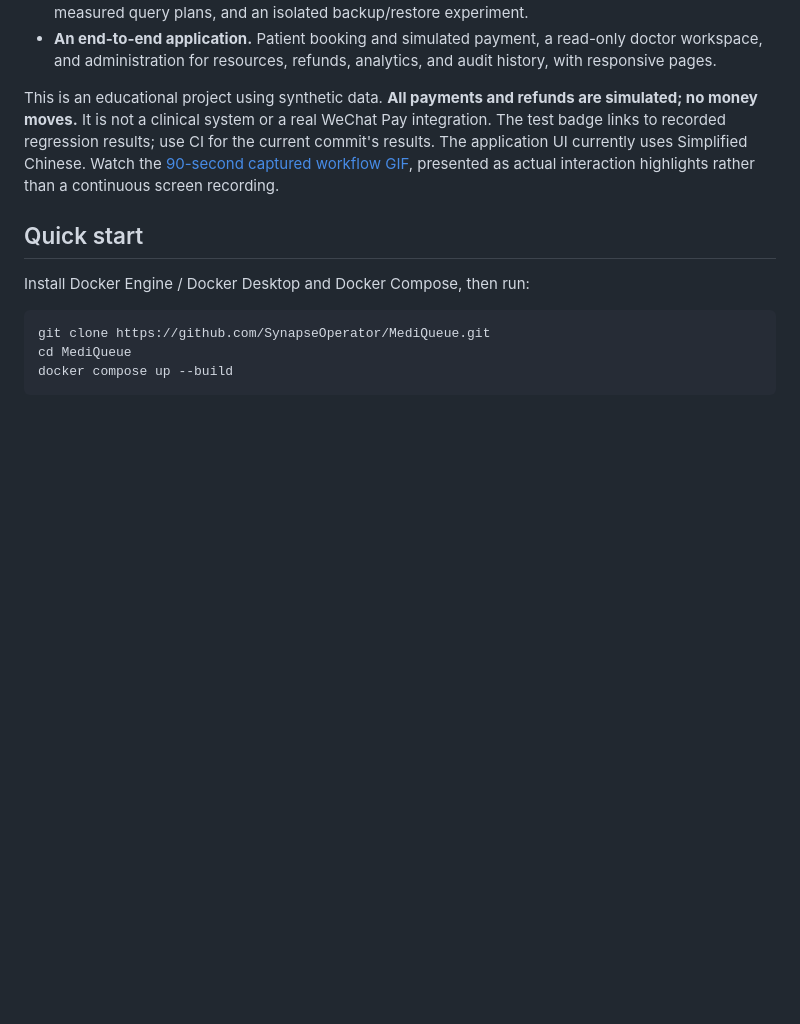
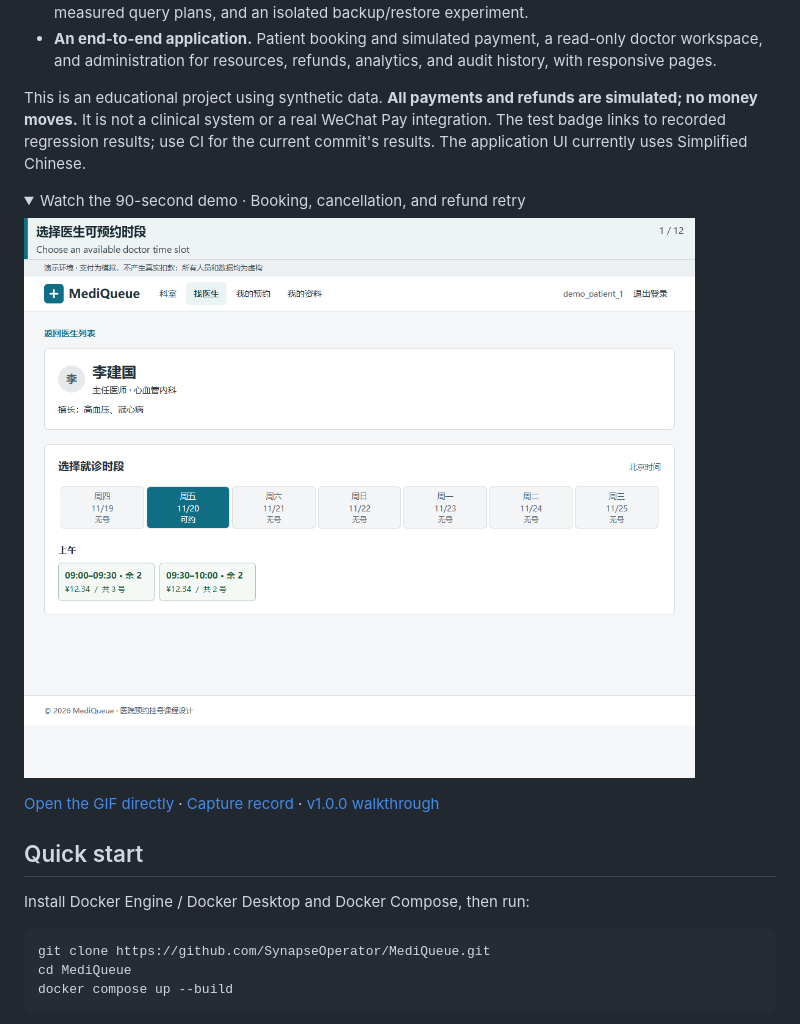
Before and after one commit to SynapseOperator/MediQueue, a Markdown page: README.en.md, the part around one of its changes. Rendered like a GitHub page; pictures changed too: docs/images/ui-plain/appointment-refund.gif (added); folded sections open; blank space fills up the shorter version.

Commit message:
docs: show the redesigned booking and refund journey in both READMEs

```diff
--- a/README.en.md
+++ b/README.en.md
@@ -18,7 +18,16 @@ English · [简体中文](README.md)
 - **Database work you can inspect.** Ten core tables, constraints, two views, a procedure, a function, measured query plans, and an isolated backup/restore experiment.
 - **An end-to-end application.** Patient booking and simulated payment, a read-only doctor workspace, and administration for resources, refunds, analytics, and audit history, with responsive pages.
 
-This is an educational project using synthetic data. **All payments and refunds are simulated; no money moves.** It is not a clinical system or a real WeChat Pay integration. The test badge links to recorded regression results; use CI for the current commit's results. The application UI currently uses Simplified Chinese. Watch the [90-second captured workflow GIF](docs/demo.md), presented as actual interaction highlights rather than a continuous screen recording.
+This is an educational project using synthetic data. **All payments and refunds are simulated; no money moves.** It is not a clinical system or a real WeChat Pay integration. The test badge links to recorded regression results; use CI for the current commit's results. The application UI currently uses Simplified Chinese.
+
+<details>
+<summary>Watch the 90-second demo · Booking, cancellation, and refund retry</summary>
+
+![A patient selects a slot, books, makes a simulated payment, and cancels. An administrator retries the same refund after it fails, and the retry succeeds.](docs/images/ui-plain/appointment-refund.gif)
+
+</details>
+
+[Open the GIF directly](docs/images/ui-plain/appointment-refund.gif) · [Capture record](docs/images/ui-plain/appointment-refund.json) · [v1.0.0 walkthrough](https://github.com/SynapseOperator/MediQueue/blob/v1.0.0/docs/demo.md)
 
 ## Quick start
 
```
Also changed, not shown: other parts of README.en.md (+1 -1 lines), README.md (+11 -2 lines), docs/demo.md (+13 -6 lines), 1 other file.
